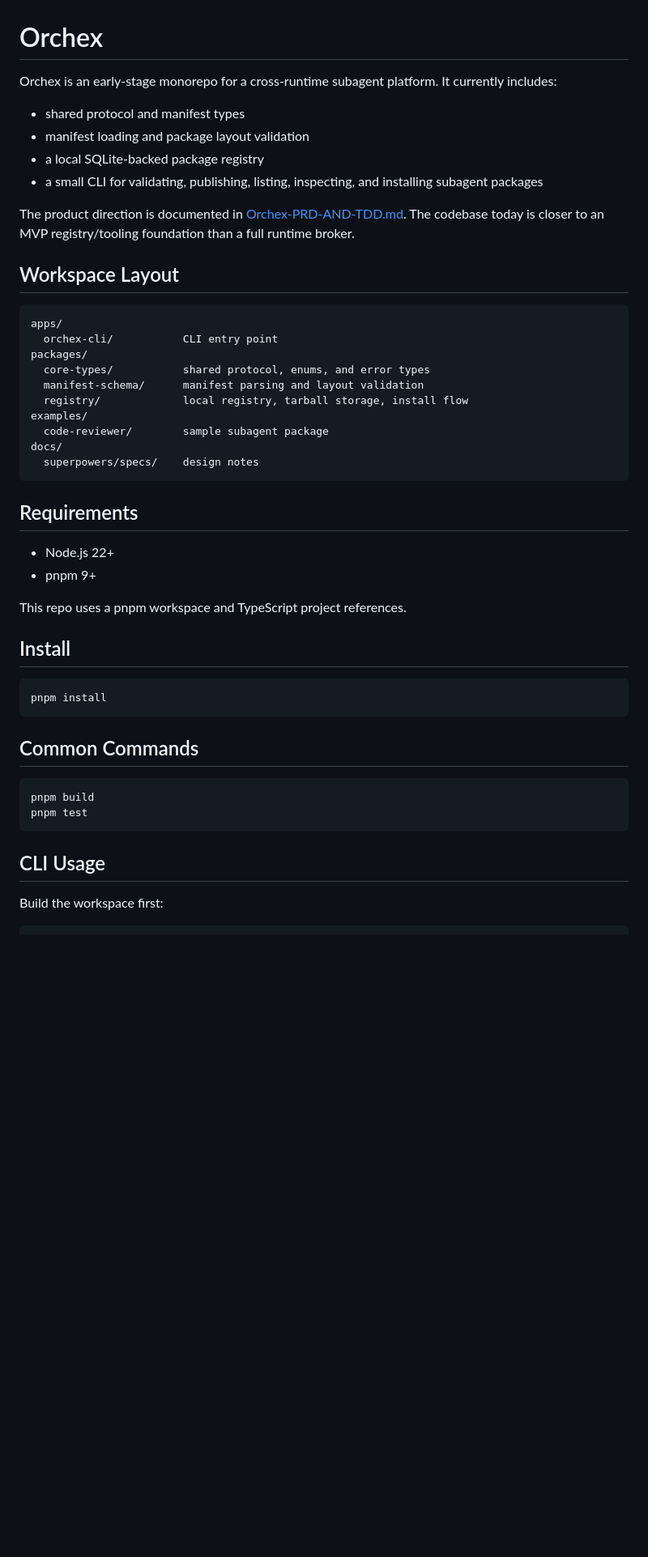
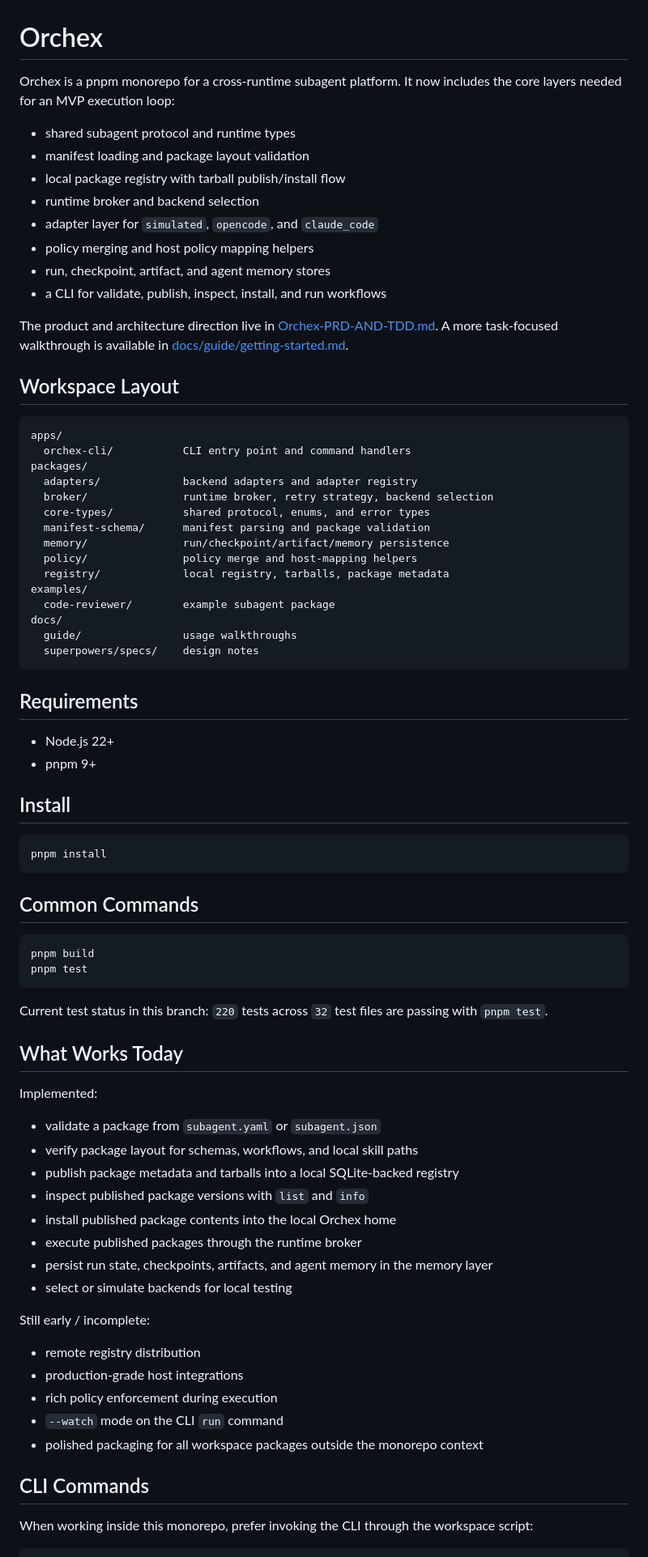
Before and after one commit to Cheong43/spwnr, a Markdown page: README.md, the part around one of its changes. Shown at 81% size. GitHub-like rendering; blank space fills up the shorter version.

Commit message:
docs: update README to reflect core layers for MVP execution loop and CLI commands

````diff
--- a/README.md
+++ b/README.md
@@ -1,26 +1,35 @@
 # Orchex
 
-Orchex is an early-stage monorepo for a cross-runtime subagent platform. It currently includes:
+Orchex is a pnpm monorepo for a cross-runtime subagent platform. It now includes the core layers needed for an MVP execution loop:
 
-- shared protocol and manifest types
+- shared subagent protocol and runtime types
 - manifest loading and package layout validation
-- a local SQLite-backed package registry
-- a small CLI for validating, publishing, listing, inspecting, and installing subagent packages
+- local package registry with tarball publish/install flow
+- runtime broker and backend selection
+- adapter layer for `simulated`, `opencode`, and `claude_code`
+- policy merging and host policy mapping helpers
+- run, checkpoint, artifact, and agent memory stores
+- a CLI for validate, publish, inspect, install, and run workflows
 
-The product direction is documented in [Orchex-PRD-AND-TDD.md](./Orchex-PRD-AND-TDD.md). The codebase today is closer to an MVP registry/tooling foundation than a full runtime broker.
+The product and architecture direction live in [Orchex-PRD-AND-TDD.md](./Orchex-PRD-AND-TDD.md). A more task-focused walkthrough is available in [docs/guide/getting-started.md](./docs/guide/getting-started.md).
 
 ## Workspace Layout
 
 ```text
 apps/
-  orchex-cli/           CLI entry point
+  orchex-cli/           CLI entry point and command handlers
 packages/
+  adapters/             backend adapters and adapter registry
+  broker/               runtime broker, retry strategy, backend selection
   core-types/           shared protocol, enums, and error types
-  manifest-schema/      manifest parsing and layout validation
-  registry/             local registry, tarball storage, install flow
+  manifest-schema/      manifest parsing and package validation
+  memory/               run/checkpoint/artifact/memory persistence
+  policy/               policy merge and host-mapping helpers
+  registry/             local registry, tarballs, package metadata
 examples/
-  code-reviewer/        sample subagent package
+  code-reviewer/        example subagent package
 docs/
+  guide/                usage walkthroughs
   superpowers/specs/    design notes
 ```
 
@@ -28,8 +37,6 @@ docs/
 
 - Node.js 22+
 - pnpm 9+
-
-This repo uses a pnpm workspace and TypeScript project references.
 
 ## Install
 
@@ -44,8 +51,31 @@ pnpm build
 pnpm test
 ```
 
-## CLI Usage
+Current test status in this branch: `220` tests across `32` test files are passing with `pnpm test`.
 
-Build the workspace first:
+## What Works Today
+
+Implemented:
+
+- validate a package from `subagent.yaml` or `subagent.json`
+- verify package layout for schemas, workflows, and local skill paths
+- publish package metadata and tarballs into a local SQLite-backed registry
+- inspect published package versions with `list` and `info`
+- install published package contents into the local Orchex home
+- execute published packages through the runtime broker
+- persist run state, checkpoints, artifacts, and agent memory in the memory layer
+- select or simulate backends for local testing
+
+Still early / incomplete:
+
+- remote registry distribution
+- production-grade host integrations
+- rich policy enforcement during execution
+- `--watch` mode on the CLI `run` command
+- polished packaging for all workspace packages outside the monorepo context
+
+## CLI Commands
+
+When working inside this monorepo, prefer invoking the CLI through the workspace script:
 
 ```bash
````
Also changed, not shown: other parts of README.md (+89 -79 lines).
